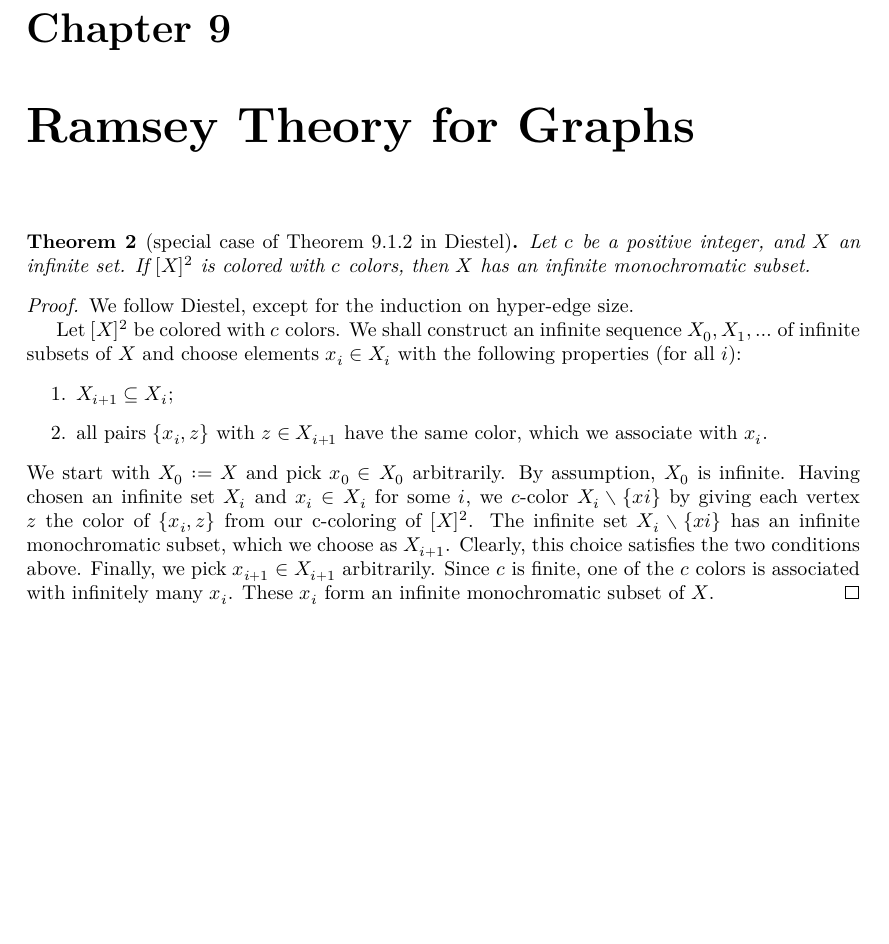
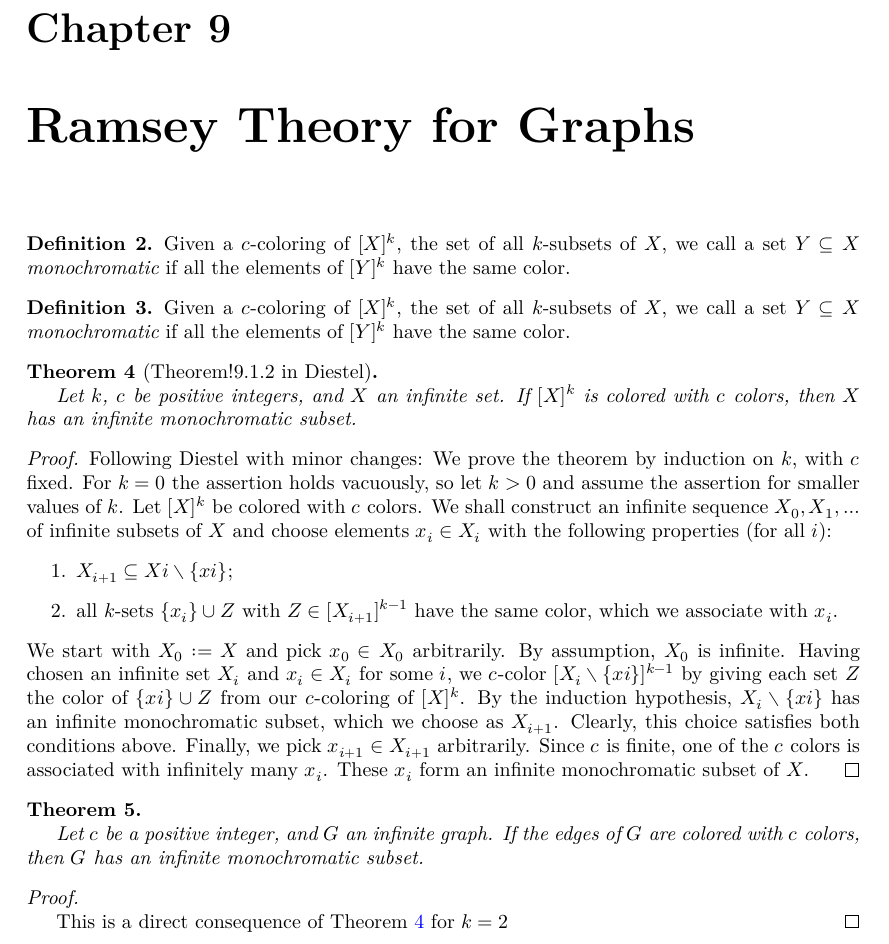
Before and after one commit to vbeffara/Graphs, a LaTeX thesis (blueprint/src/print.tex, which reads blueprint/src/ch09_ramsey.tex): part of page 5 of 9, cut so that both start at the same text, the shorter picture padded with empty space. Compiled offline with XeLaTeX.

Commit message:
Update blueprint

```diff
--- a/blueprint/src/ch09_ramsey.tex
+++ b/blueprint/src/ch09_ramsey.tex
@@ -1,29 +1,62 @@
 \chapter{Ramsey Theory for Graphs}
 
-\begin{theorem}[special case of Theorem~9.1.2 in Diestel]
-  \label{theo:ramsey2} \lean{ramsey2} \leanok
-  Let $c$ be a positive integer, and $X$ an infinite set. If $[X]^2$ is colored
-  with $c$ colors, then $X$ has an infinite monochromatic subset.
+\begin{definition}
+  \label{defi:monochromatic} \lean{Monochromatic} \leanok
+
+  Given a $c$-coloring of $[X]^k$, the set of all $k$-subsets of $X$, we call a
+  set $Y \subseteq X$ \emph{monochromatic} if all the elements of $[Y]^k$ have
+  the same color.
+\end{definition}
+
+\begin{definition}
+  \label{defi:mono_graph} \lean{SimpleGraph.EdgeLabeling.isMonochromatic} \leanok
+
+  Given a $c$-coloring of $[X]^k$, the set of all $k$-subsets of $X$, we call a
+  set $Y \subseteq X$ \emph{monochromatic} if all the elements of $[Y]^k$ have
+  the same color.
+\end{definition}
+
+\begin{theorem}[Theorem!9.1.2 in Diestel]
+  \label{theo:ramsey_inf} \lean{ramsey912} \leanok \uses{defi:monochromatic}
+
+  Let $k$, $c$ be positive integers, and $X$ an infinite set. If $[X]^k$ is
+  colored with $c$ colors, then $X$ has an infinite monochromatic subset.
 \end{theorem}
 
-\begin{proof} \leanok
-  We follow Diestel, except for the induction on hyper-edge size.
+\begin{proof}
+  \leanok
 
-  Let $[X]^2$ be colored with $c$ colors. We shall construct an infinite
-  sequence $X_0, X_1, \ldots$ of infinite subsets of $X$ and choose elements
-  $x_i \in X_i$ with the following properties (for all $i$):
+  Following Diestel with minor changes: We prove the theorem by induction on
+  $k$, with $c$ fixed. For $k = 0$ the assertion holds vacuously, so let $k > 0$
+  and assume the assertion for smaller values of $k$. Let $[X]^k$ be colored
+  with $c$ colors. We shall construct an infinite sequence $X_0, X_1, \ldots$ of
+  infinite subsets of $X$ and choose elements $x_i \in X_i$ with the following
+  properties (for all $i$):
   \begin{enumerate}
-    \item $X_{i+1} \subseteq X_i$;
-    \item all pairs $\{x_i, z\}$ with $z \in X_{i+1}$ have the same color, which
-    we associate with $x_i$.
+    \item $X_{i+1} \subseteq Xi \setminus \{xi\}$;
+    \item all $k$-sets $\{x_i\} \cup Z$ with $Z \in [X_{i+1}]^{k−1}$ have the
+    same color, which we associate with $x_i$.
   \end{enumerate}
   We start with $X_0 := X$ and pick $x_0 \in X_0$ arbitrarily. By assumption,
   $X_0$ is infinite. Having chosen an infinite set $X_i$ and $x_i \in X_i$ for
-  some $i$, we $c$-color $X_i \setminus \{xi\}$ by giving each vertex $z$ the
-  color of $\{x_i, z\}$ from our c-coloring of $[X]^2$. The infinite set $X_i
-  \setminus \{xi\}$ has an infinite monochromatic subset, which we choose as
-  $X_{i+1}$. Clearly, this choice satisfies the two conditions above. Finally,
-  we pick $x_{i+1} \in X_{i+1}$ arbitrarily. Since $c$ is finite, one of the $c$
-  colors is associated with infinitely many $x_i$. These $x_i$ form an infinite
-  monochromatic subset of $X$.
+  some $i$, we $c$-color $[X_i \setminus \{xi\}]^{k−1}$ by giving each set $Z$
+  the color of $\{xi\} \cup Z$ from our $c$-coloring of $[X]^k$. By the
+  induction hypothesis, $X_i \setminus \{xi\}$ has an infinite monochromatic
+  subset, which we choose as $X_{i+1}$. Clearly, this choice satisfies both
+  conditions above. Finally, we pick $x_{i+1} \in X_{i+1}$ arbitrarily. Since
+  $c$ is finite, one of the $c$ colors is associated with infinitely many $x_i$.
+  These $x_i$ form an infinite monochromatic subset of $X$.
 \end{proof}
+
+\begin{theorem}
+  \label{theo:ramsey_infgraph} \lean{ramsey2} \leanok \uses{defi:mono_graph}
+
+  Let $c$ be a positive integer, and $G$ an infinite graph. If the edges of $G$
+  are colored with $c$ colors, then $G$ has an infinite monochromatic subset.
+\end{theorem}
+
+\begin{proof}
+  \leanok \uses{theo:ramsey_inf}
+
+  This is a direct consequence of Theorem~\ref{theo:ramsey_inf} for $k=2$
+\end{proof}
```
Also changed, not shown: 1 other file.
